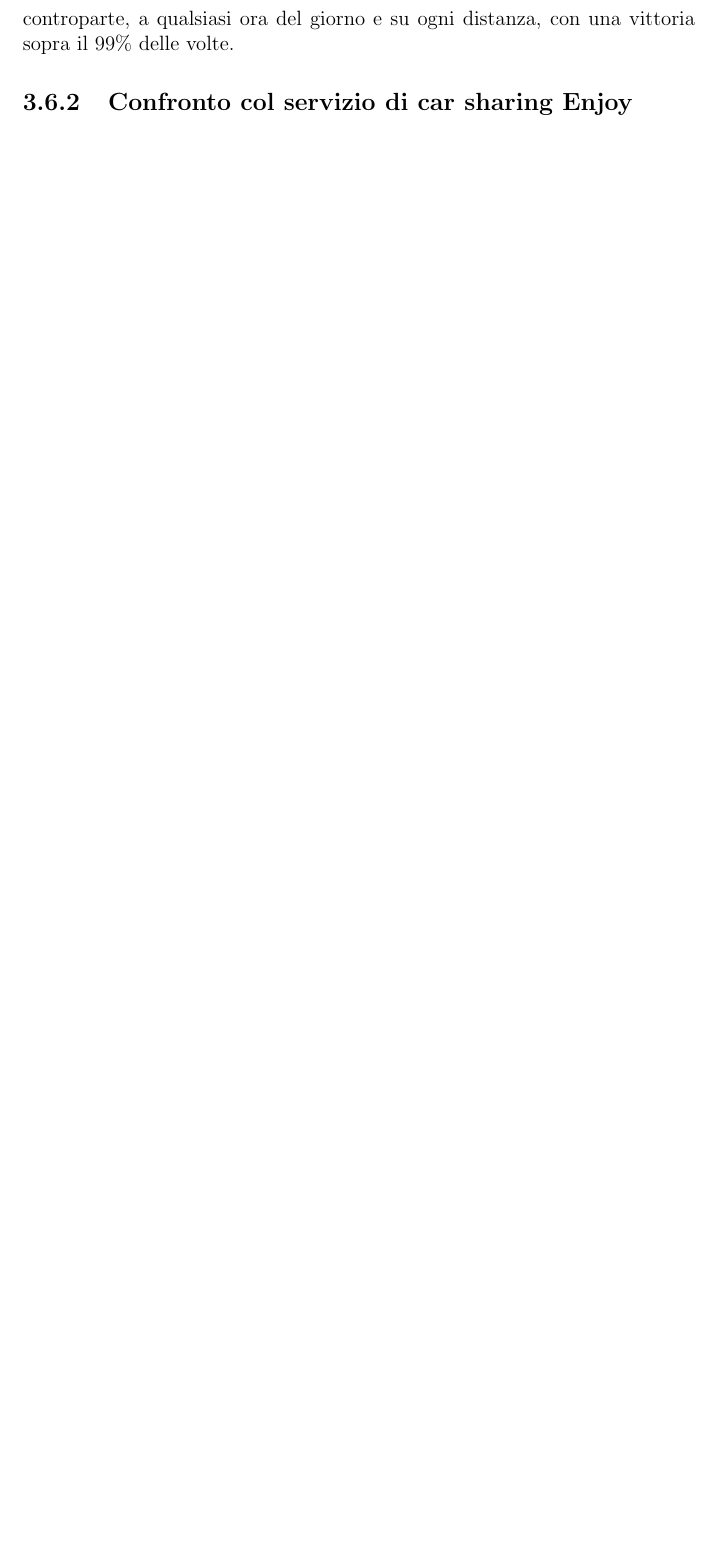
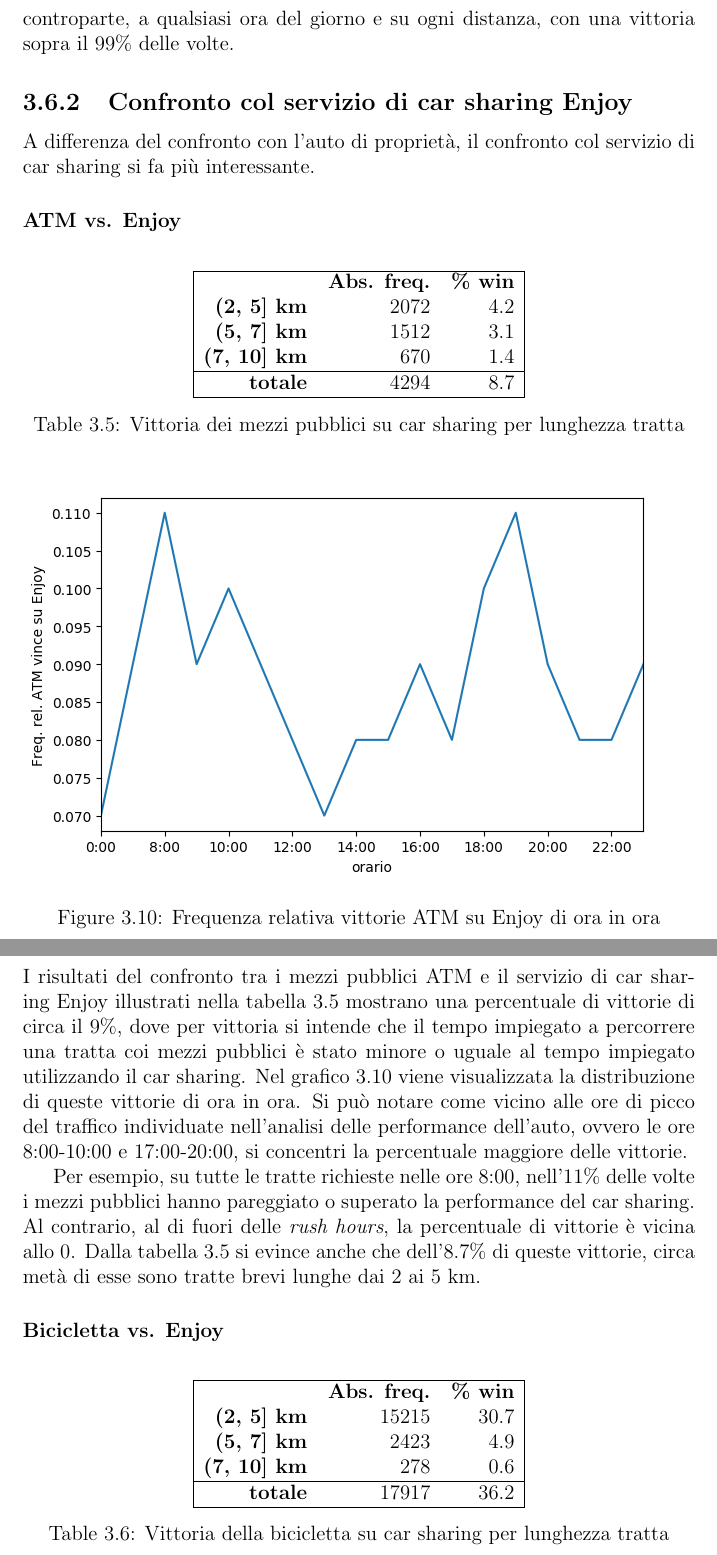
Before and after one commit to mmastrapasqua7/kowalskianalysis, a LaTeX thesis (tesi/Tesi.tex, which reads tesi/chapters/Risultati.tex): part of page 23 of 24 before the commit and two parts of pages 23 and 24 of 25 after it, the two joined at a grey line, cut so that both start at the same text, the shorter picture padded with empty space. Compiled offline with pdfLaTeX.

Commit message:
Primo confronto

```diff
--- a/tesi/chapters/Risultati.tex
+++ b/tesi/chapters/Risultati.tex
@@ -197,3 +197,55 @@ In questo paragrafo sono stati raccolti i risultati più interessanti emersi dal
 Contro ogni aspettativa, nonostante la grande influenza del traffico sui tempi di percorrenza, i tragitti in auto sono risultati sempre i più veloci di ogni sua controparte, a qualsiasi ora del giorno e su ogni distanza, con una vittoria sopra il 99\% delle volte.
 
 \subsection{Confronto col servizio di car sharing Enjoy}
+
+A differenza del confronto con l'auto di proprietà, il confronto col servizio di car sharing si fa più interessante.
+
+\subsubsection{ATM vs. Enjoy}
+
+\begin{table}[H]
+	\centering
+
+	\begin{tabular}{ | r r r | }
+		\hline
+		& \textbf{Abs. freq.} & \textbf{\% win} \\
+		\textbf{(2, 5] km} & 2072 & 4.2 \\
+		\textbf{(5, 7] km} & 1512 & 3.1 \\
+		\textbf{(7, 10] km} & 670 & 1.4 \\
+		\hline
+		\textbf{totale} & 4294 & 8.7 \\
+		\hline
+	\end{tabular}
+
+	\caption{Vittoria dei mezzi pubblici su car sharing per lunghezza tratta}
+	\label{table:5}
+\end{table}
+
+\begin{figure}[H]
+	\includegraphics[scale=0.8]{confronto_enjoy_atm}
+	\caption{Frequenza relativa vittorie ATM su Enjoy di ora in ora}
+	\label{image:10}
+\end{figure}
+
+I risultati del confronto tra i mezzi pubblici ATM e il servizio di car sharing Enjoy illustrati nella tabella \ref{table:5} mostrano una percentuale di vittorie di circa il 9\%, dove per vittoria si intende che il tempo impiegato a percorrere una tratta coi mezzi pubblici è stato minore o uguale al tempo impiegato utilizzando il car sharing. Nel grafico \ref{image:10} viene visualizzata la distribuzione di queste vittorie di ora in ora. Si può notare come vicino alle ore di picco del traffico individuate nell'analisi delle performance dell'auto, ovvero le ore 8:00-10:00 e 17:00-20:00, si concentri la percentuale maggiore delle vittorie.
+
+Per esempio, su tutte le tratte richieste nelle ore 8:00, nell'11\% delle volte i mezzi pubblici hanno pareggiato o superato la performance del car sharing. Al contrario, al di fuori delle \textit{rush hours}, la percentuale di vittorie è vicina allo 0. Dalla tabella \ref{table:5} si evince anche che dell'8.7\% di queste vittorie, circa metà di esse sono tratte brevi lunghe dai 2 ai 5 km.
+
+\subsubsection{Bicicletta vs. Enjoy}
+
+\begin{table}[H]
+	\centering
+
+	\begin{tabular}{ | r r r | }
+		\hline
+		& \textbf{Abs. freq.} & \textbf{\% win} \\
+		\textbf{(2, 5] km} & 15215 & 30.7 \\
+		\textbf{(5, 7] km} & 2423 & 4.9 \\
+		\textbf{(7, 10] km} & 278 & 0.6 \\
+		\hline
+		\textbf{totale} & 17917 & 36.2 \\
+		\hline
+	\end{tabular}
+
+	\caption{Vittoria della bicicletta su car sharing per lunghezza tratta}
+	\label{table:6}
+\end{table}
```
Also changed, not shown: tesi/img/confronto_enjoy_atm.png (added), tesi/chapters/Risultati.tex (2 more changed lines), 1 other file.
